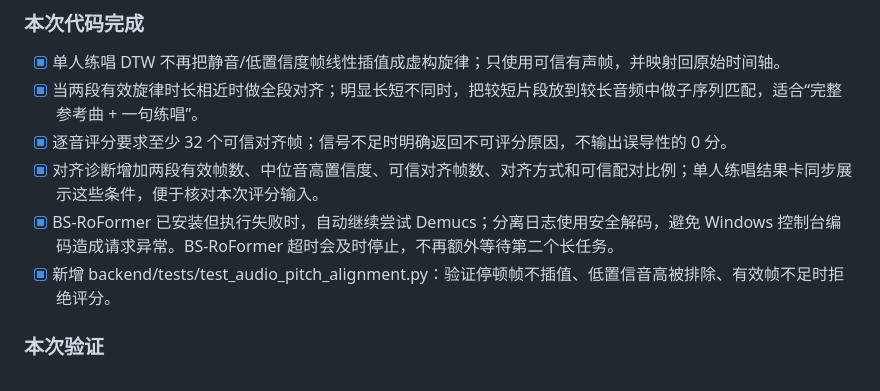
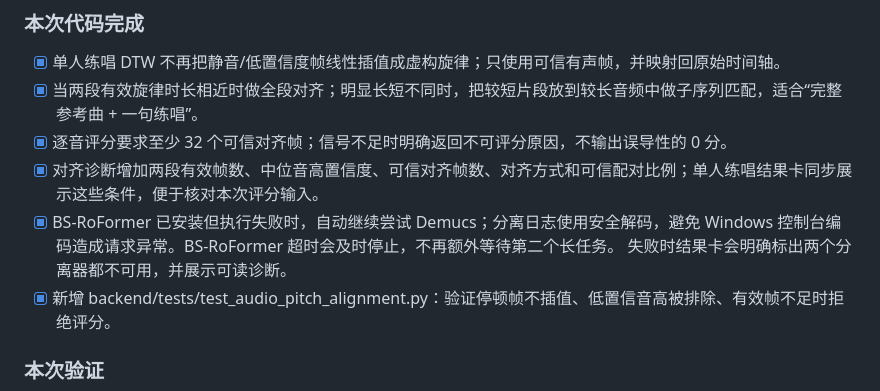
Before and after one commit to Echo-cln/Music_Assisted_Teacher, a Markdown page: docs/IMPLEMENTATION_TODO.md, the part around the change. Drawn GitHub-style.

Commit message:
document visible separator fallback status

```diff
--- a/docs/IMPLEMENTATION_TODO.md
+++ b/docs/IMPLEMENTATION_TODO.md
@@ -332,7 +332,7 @@
 - [x] 当两段有效旋律时长相近时做全段对齐；明显长短不同时，把较短片段放到较长音频中做子序列匹配，适合“完整参考曲 + 一句练唱”。
 - [x] 逐音评分要求至少 32 个可信对齐帧；信号不足时明确返回不可评分原因，不输出误导性的 0 分。
 - [x] 对齐诊断增加两段有效帧数、中位音高置信度、可信对齐帧数、对齐方式和可信配对比例；单人练唱结果卡同步展示这些条件，便于核对本次评分输入。
-- [x] BS-RoFormer 已安装但执行失败时，自动继续尝试 Demucs；分离日志使用安全解码，避免 Windows 控制台编码造成请求异常。BS-RoFormer 超时会及时停止，不再额外等待第二个长任务。
+- [x] BS-RoFormer 已安装但执行失败时，自动继续尝试 Demucs；分离日志使用安全解码，避免 Windows 控制台编码造成请求异常。BS-RoFormer 超时会及时停止，不再额外等待第二个长任务。 失败时结果卡会明确标出两个分离器都不可用，并展示可读诊断。
 - [x] 新增 backend/tests/test_audio_pitch_alignment.py：验证停顿帧不插值、低置信音高被排除、有效帧不足时拒绝评分。
 
 ### 本次验证
```
